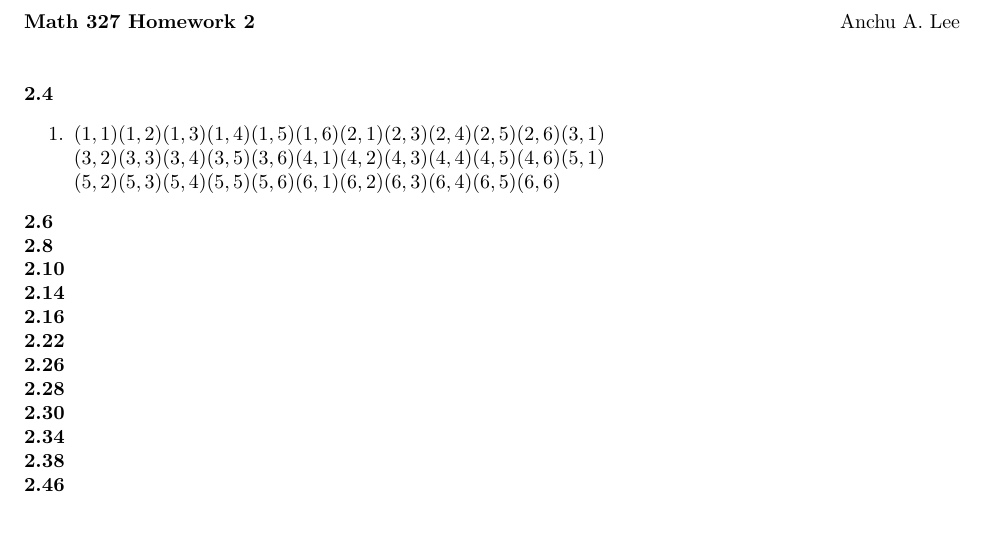
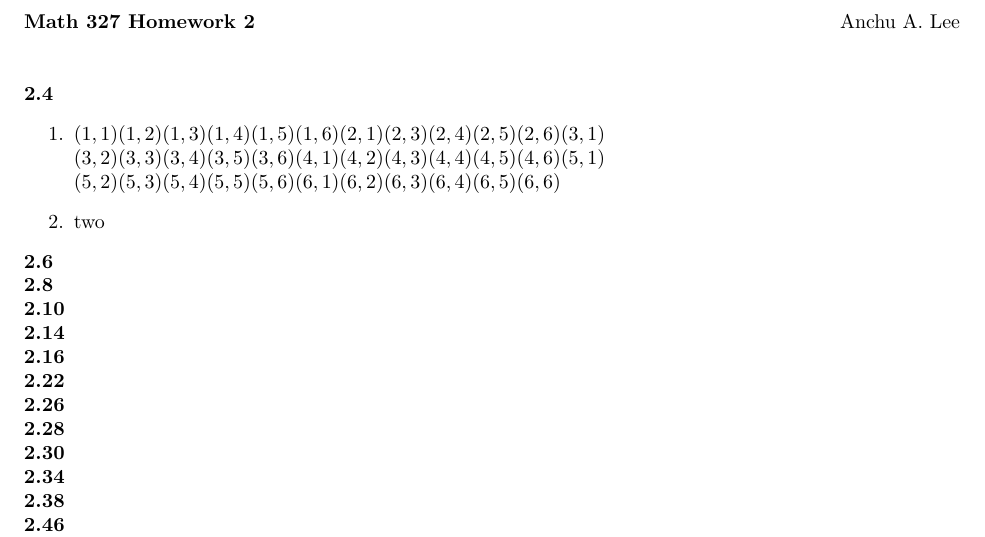
Before and after one commit to andrew1421lee/Fall_2017_Latex_Documents, a LaTeX problem sheet (MATH327/homework2.tex): part of the page, cut so that both start at the same text. Compiled offline with pdfLaTeX.

Commit message:
this should stage...

```diff
--- a/MATH327/homework2.tex
+++ b/MATH327/homework2.tex
@@ -9,6 +9,7 @@
         \item $(1,1)(1,2)(1,3)(1,4)(1,5)(1,6)(2,1)(2,3)(2,4)(2,5)(2,6)(3,1)\\
                (3,2)(3,3)(3,4)(3,5)(3,6)(4,1)(4,2)(4,3)(4,4)(4,5)(4,6)(5,1)\\
                (5,2)(5,3)(5,4)(5,5)(5,6)(6,1)(6,2)(6,3)(6,4)(6,5)(6,6)$
+        \item two
     \end{enumerate}
     \textbf{2.6}\\
     \textbf{2.8}\\
```
Also changed, not shown: MATH327/homework2.pdf.
